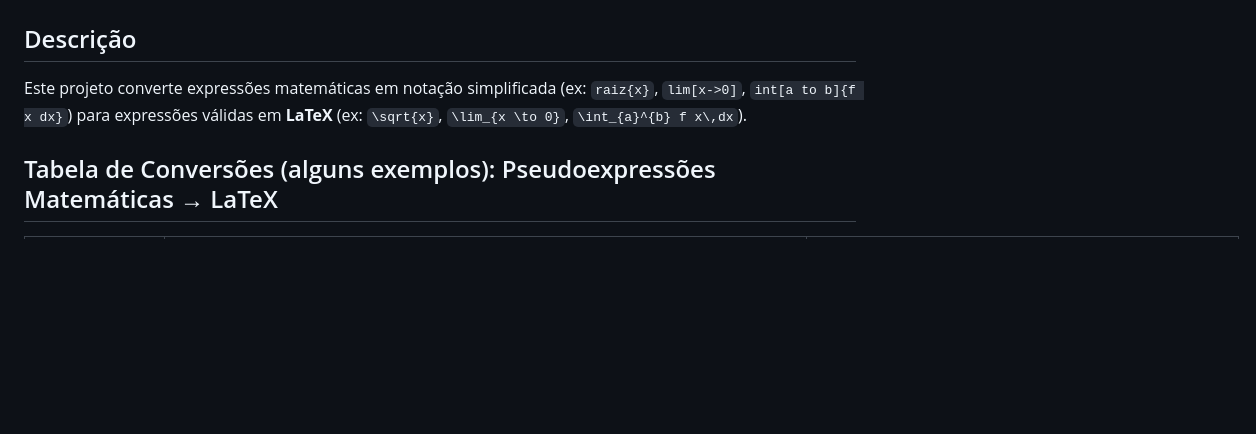
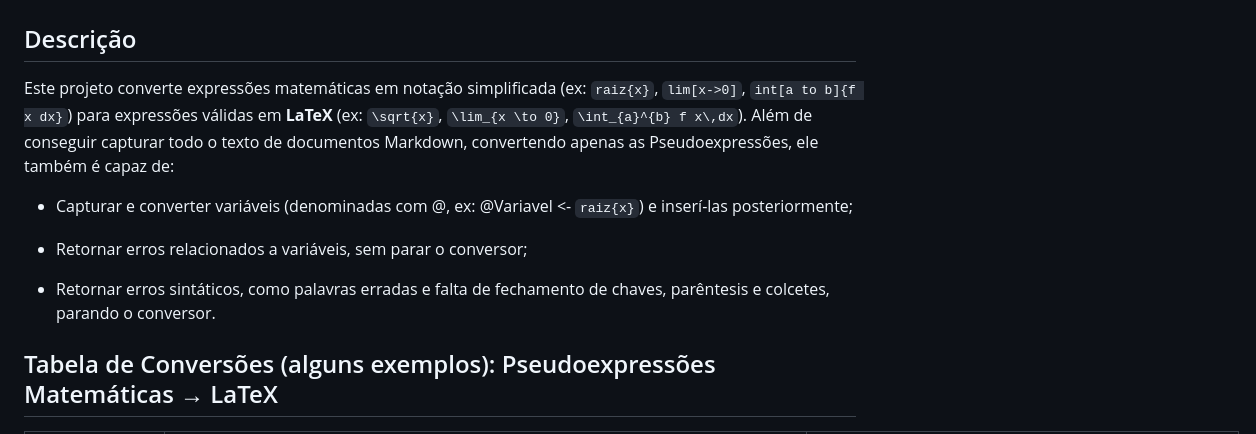
Before and after one commit to ViniciusPerillo/Simplifing-latex-equations, a Markdown page: README.md, the part around the change. Rendered like a GitHub page; blank space fills up the shorter version.

Commit message:
Mais coisa no README

```diff
--- a/README.md
+++ b/README.md
@@ -8,7 +8,13 @@
 
 ## Descrição
 
-Este projeto converte expressões matemáticas em notação simplificada (ex: `raiz{x}`, `lim[x->0]`, `int[a to b]{f x dx}`) para expressões válidas em **LaTeX** (ex: `\sqrt{x}`, `\lim_{x \to 0}`, `\int_{a}^{b} f x\,dx`).
+Este projeto converte expressões matemáticas em notação simplificada (ex: `raiz{x}`, `lim[x->0]`, `int[a to b]{f x dx}`) para expressões válidas em **LaTeX** (ex: `\sqrt{x}`, `\lim_{x \to 0}`, `\int_{a}^{b} f x\,dx`). Além de conseguir capturar todo o texto de documentos Markdown, convertendo apenas as Pseudoexpressões, ele também é capaz de:
+
+- Capturar e converter variáveis (denominadas com @, ex: @Variavel <- `raiz{x}`) e inserí-las posteriormente;
+
+- Retornar erros relacionados a variáveis, sem parar o conversor;
+
+- Retornar erros sintáticos, como palavras erradas e falta de fechamento de chaves, parêntesis e colcetes, parando o conversor.
 
 ## Tabela de Conversões (alguns exemplos): Pseudoexpressões Matemáticas → LaTeX
 
```
